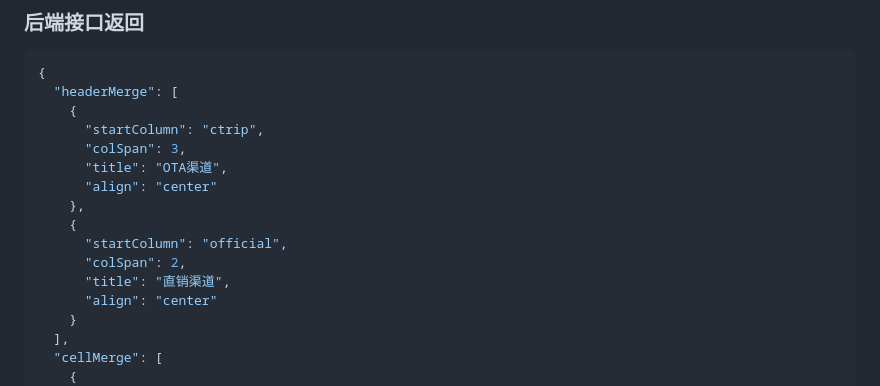
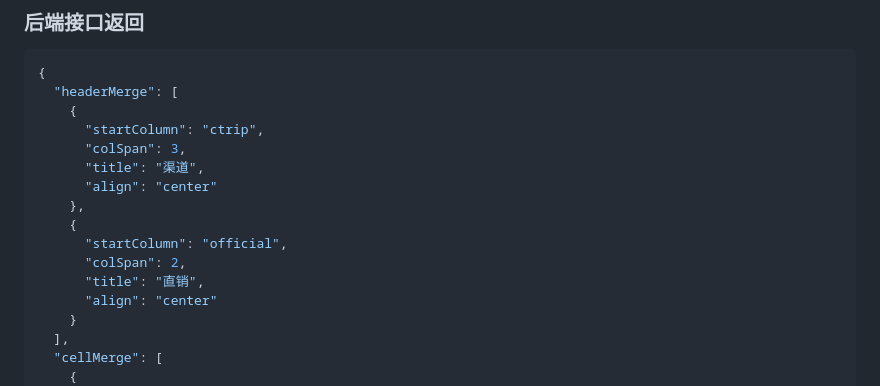
Before and after one commit to WtecHtec/WorkNotes, a Markdown page: MergeTable/Example/BACKEND_CONFIG.md, the part around the change. Rendered like a GitHub page.

```diff
--- a/MergeTable/Example/BACKEND_CONFIG.md
+++ b/MergeTable/Example/BACKEND_CONFIG.md
@@ -229,13 +229,13 @@ function MyTable() {
     {
       "startColumn": "ctrip",
       "colSpan": 3,
-      "title": "OTA渠道",
+      "title": "渠道",
       "align": "center"
     },
     {
       "startColumn": "official",
       "colSpan": 2,
-      "title": "直销渠道",
+      "title": "直销",
       "align": "center"
     }
   ],
```
